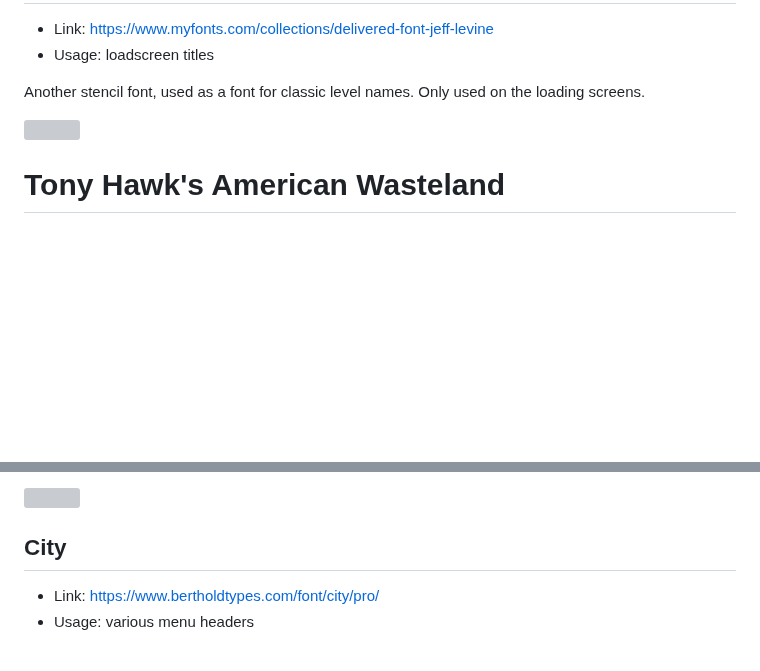
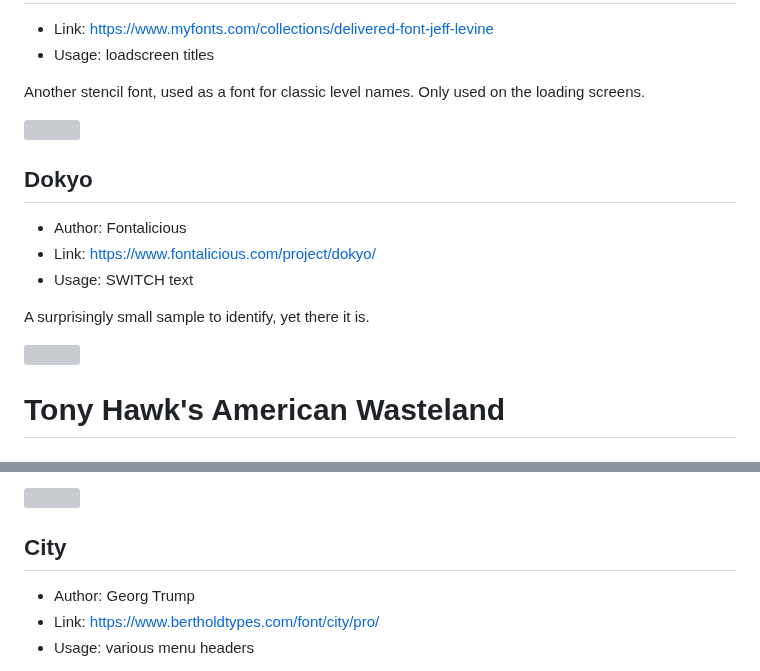
Before and after one commit to DCxDemo/ThpsFonts, a Markdown page: README.md, 2 parts joined by grey strips. Drawn GitHub-style; blank space fills up the shorter version; grey boxes are pictures that could not be loaded.

Commit message:
added dokyo
added dokyo

```diff
--- a/README.md
+++ b/README.md
@@ -309,6 +309,15 @@ Another stencil font, used as a font for classic level names. Only used on the l
 
 ![](samples/thug2_delivered.png)
 
+## Dokyo
+* Author: Fontalicious
+* Link: https://www.fontalicious.com/project/dokyo/
+* Usage: SWITCH text
+
+A surprisingly small sample to identify, yet there it is.
+
+![](samples/thug2_dokyo.png)
+
 # Tony Hawk's American Wasteland
 
 ## Glaser Stencil
@@ -321,6 +330,7 @@ Stencil font is a hell to find, but when you do, it's rewarding. This huge O alw
 ![](samples/thaw_glaser.png)
 
 ## City
+* Author: Georg Trump
 * Link: https://www.bertholdtypes.com/font/city/pro/
 * Usage: various menu headers
 
```
